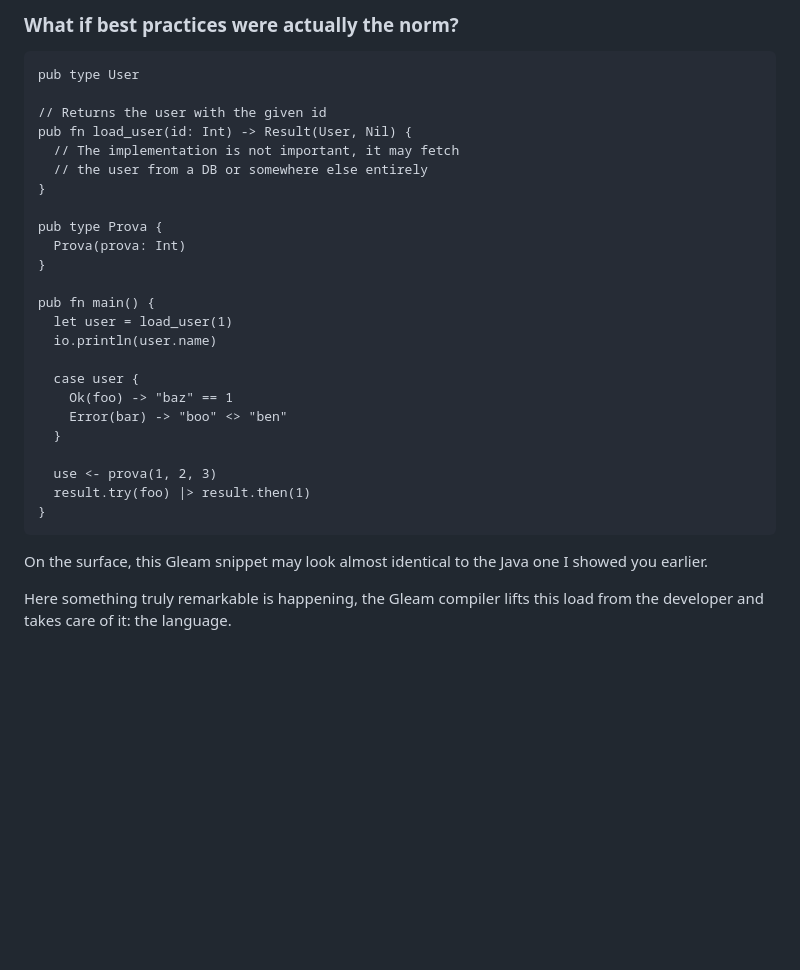
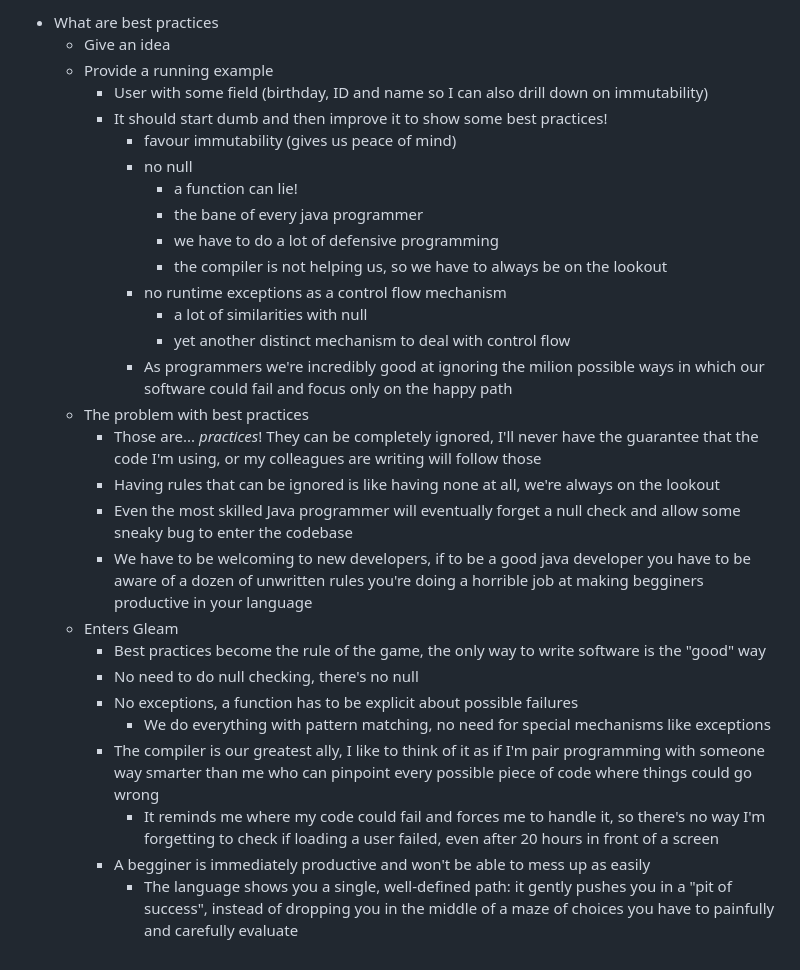
Before and after one commit to giacomocavalieri/giacomocavalieri.me, a Markdown page: posts/what-if-best-practices-were-the-norm.md, the part around the change printed below. Rendered like a GitHub page; blank space fills up the shorter version.

````diff
--- a/posts/what-if-best-practices-were-the-norm.md
+++ b/posts/what-if-best-practices-were-the-norm.md
@@ -85,34 +32,46 @@ allowing sneaky bugs to enter in the codebase.
-### What if best practices were actually the norm?
-
-```gleam
-pub type User
-
-// Returns the user with the given id
-pub fn load_user(id: Int) -> Result(User, Nil) {
-  // The implementation is not important, it may fetch
-  // the user from a DB or somewhere else entirely
-}
-
-pub type Prova {
-  Prova(prova: Int)
-}
-
-pub fn main() {
-  let user = load_user(1)
-  io.println(user.name)
-
-  case user {
-    Ok(foo) -> "baz" == 1
-    Error(bar) -> "boo" <> "ben"
-  }
-
-  use <- prova(1, 2, 3)
-  result.try(foo) |> result.then(1)
-}
-```
-
-On the surface, this Gleam snippet may look almost identical to the Java one I
-showed you earlier.
-
-Here something truly remarkable is happening, the Gleam compiler lifts this load
-from the developer and takes care of it: the language.
+- What are best practices
+  - Give an idea
+  - Provide a running example
+    - User with some field (birthday, ID and name so I can also drill down on
+      immutability)
+    - It should start dumb and then improve it to show some best practices!
+      - favour immutability (gives us peace of mind)
+      - no null
+        - a function can lie!
+        - the bane of every java programmer
+        - we have to do a lot of defensive programming
+        - the compiler is not helping us, so we have to always be on the lookout
+      - no runtime exceptions as a control flow mechanism
+        - a lot of similarities with null
+        - yet another distinct mechanism to deal with control flow
+      - As programmers we're incredibly good at ignoring the milion possible
+        ways in which our software could fail and focus only on the happy path
+  - The problem with best practices
+    - Those are... _practices_! They can be completely ignored, I'll never have
+      the guarantee that the code I'm using, or my colleagues are writing will
+      follow those
+    - Having rules that can be ignored is like having none at all, we're always
+      on the lookout
+    - Even the most skilled Java programmer will eventually forget a null check
+      and allow some sneaky bug to enter the codebase
+    - We have to be welcoming to new developers, if to be a good java developer
+      you have to be aware of a dozen of unwritten rules you're doing a horrible
+      job at making begginers productive in your language
+  - Enters Gleam
+    - Best practices become the rule of the game, the only way to write software
+      is the "good" way
+    - No need to do null checking, there's no null
+    - No exceptions, a function has to be explicit about possible failures
+      - We do everything with pattern matching, no need for special mechanisms
+        like exceptions
+    - The compiler is our greatest ally, I like to think of it as if I'm pair
+      programming with someone way smarter than me who can pinpoint every
+      possible piece of code where things could go wrong
+      - It reminds me where my code could fail and forces me to handle it,
+        so there's no way I'm forgetting to check if loading a user failed, even
+        after 20 hours in front of a screen
+    - A begginer is immediately productive and won't be able to mess up as
+      easily
+      - The language shows you a single, well-defined path: it gently pushes you
+        in a "pit of success", instead of dropping you in the middle of a maze
+        of choices you have to painfully and carefully evaluate
````
Also changed, not shown: other parts of posts/what-if-best-practices-were-the-norm.md (+9 -62 lines).
